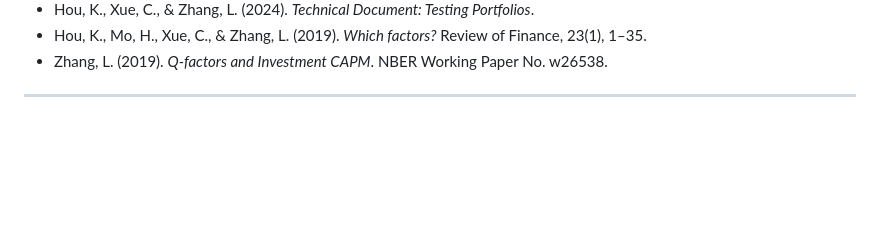
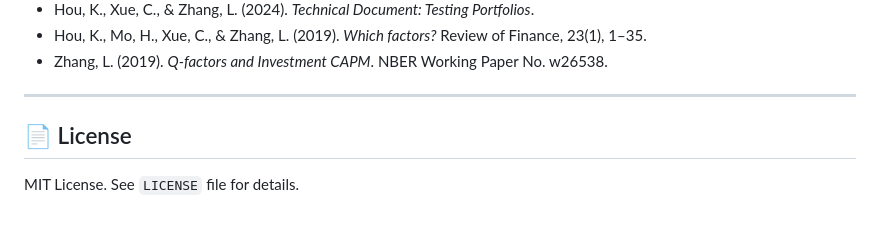
Before and after one commit to Jarod-Wingfield/Fama-French-and-Hou-Xue-Zhang-Factors-Replication, a Markdown page: README.md, the part around the change. Drawn GitHub-style; blank space fills up the shorter version.

```diff
--- a/README.md
+++ b/README.md
@@ -106,3 +106,7 @@ Comparison figure from [global-q.org](https://global-q.org):
 
 
 ---
+
+## 📄 License
+
+MIT License. See `LICENSE` file for details.
```
